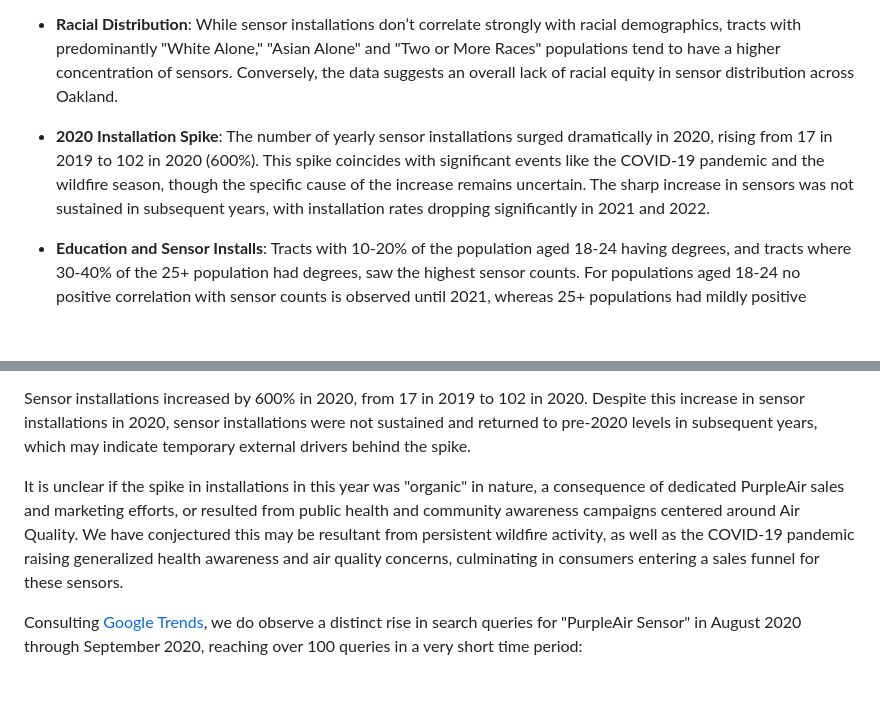
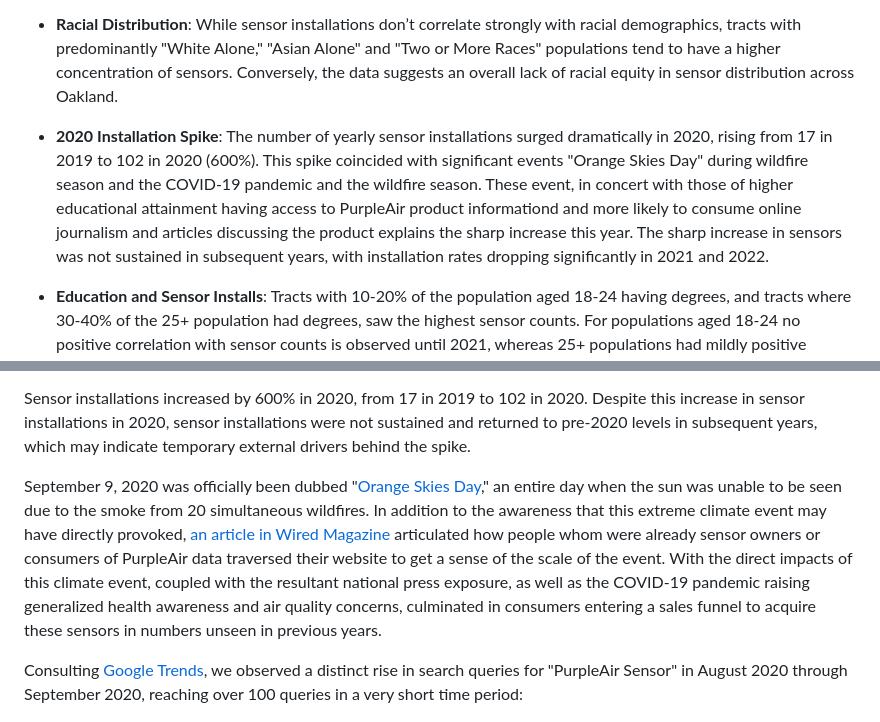
Before and after one commit to terryjbates/Oakland_PurpleAir_Sensor_Analysis, a Markdown page: README.md, 2 parts joined by grey strips. GitHub-like rendering; blank space fills up the shorter version.

Commit message:
Update README.md with "Orange Skies Day" info

```diff
--- a/README.md
+++ b/README.md
@@ -71,7 +71,7 @@ Our analysis of PurpleAir sensor installations across Oakland, California, revea
 
 * **Racial Distribution**:  While sensor installations don’t correlate strongly with racial demographics, tracts with predominantly "White Alone," "Asian Alone" and "Two or More Races" populations tend to have a higher concentration of sensors. Conversely, the data suggests an overall lack of racial equity in sensor distribution across Oakland.
 
-* **2020 Installation Spike**: The number of yearly sensor installations surged dramatically in 2020, rising from 17 in 2019 to 102 in 2020 (600%). This spike coincides with significant events like the COVID-19 pandemic and the wildfire season, though the specific cause of the increase remains uncertain. The sharp increase in sensors was not sustained in subsequent years, with installation rates dropping significantly in 2021 and 2022.
+* **2020 Installation Spike**: The number of yearly sensor installations surged dramatically in 2020, rising from 17 in 2019 to 102 in 2020 (600%). This spike coincided with significant events "Orange Skies Day" during wildfire season and the COVID-19 pandemic and the wildfire season. These event, in concert with those of higher educational attainment having access to PurpleAir product informationd and more likely to consume online journalism and articles discussing the product explains the sharp increase this year. The sharp increase in sensors was not sustained in subsequent years, with installation rates dropping significantly in 2021 and 2022.
 
 * **Education and Sensor Installs**: Tracts with 10-20% of the population aged 18-24 having degrees, and tracts where 30-40% of the 25+ population had degrees, saw the highest sensor counts. For populations aged 18-24 no positive correlation with sensor counts is observed until 2021, whereas 25+ populations had mildly positive correlation starting in 2019.
 
@@ -186,9 +186,9 @@ Generally, year over year, new sensor installs appeared in census tracts with si
 
 Sensor installations increased by 600% in 2020, from 17 in 2019 to 102 in 2020. Despite this increase in sensor installations in 2020, sensor installations were not sustained and returned to pre-2020 levels in subsequent years, which may indicate temporary external drivers behind the spike.
 
-It is unclear if the spike in installations in this year was "organic" in nature, a consequence of dedicated PurpleAir sales and marketing efforts, or resulted from public health and community awareness campaigns centered around Air Quality. We have conjectured this may be resultant from persistent wildfire activity, as well as the COVID-19 pandemic raising generalized health awareness and air quality concerns, culminating in consumers entering a sales funnel for these sensors.
+September 9, 2020 was officially been dubbed "[Orange Skies Day](https://en.wikipedia.org/wiki/Orange_Skies_Day)," an entire day when the sun was unable to be seen due to the smoke from 20 simultaneous wildfires. In addition to the awareness that this extreme climate event may have directly provoked, [an article in Wired Magazine](https://www.wired.com/story/bay-area-just-turned-orange-all-eyes-on-purpleair/) articulated how people whom were already sensor owners or consumers of PurpleAir data traversed their website to get a sense of the scale of the event. With the direct impacts of this climate event, coupled with the resultant national press exposure, as well as the COVID-19 pandemic raising generalized health awareness and air quality concerns, culminated in consumers entering a sales funnel to acquire these sensors in numbers unseen in previous years.
 
-Consulting [Google Trends](https://trends.google.com/trends?geo=US&hl=en-US), we do observe a distinct rise in search queries for "PurpleAir Sensor" in August 2020 through September 2020, reaching over 100 queries in a very short time period:
+Consulting [Google Trends](https://trends.google.com/trends?geo=US&hl=en-US), we observed a distinct rise in search queries for "PurpleAir Sensor" in August 2020 through September 2020, reaching over 100 queries in a very short time period:
 
 ![Google Trends Image for PurpleAir Sensor](./images/PurpleAir_Sensor_Google_Trend_interest_over_time.png)
 
```
